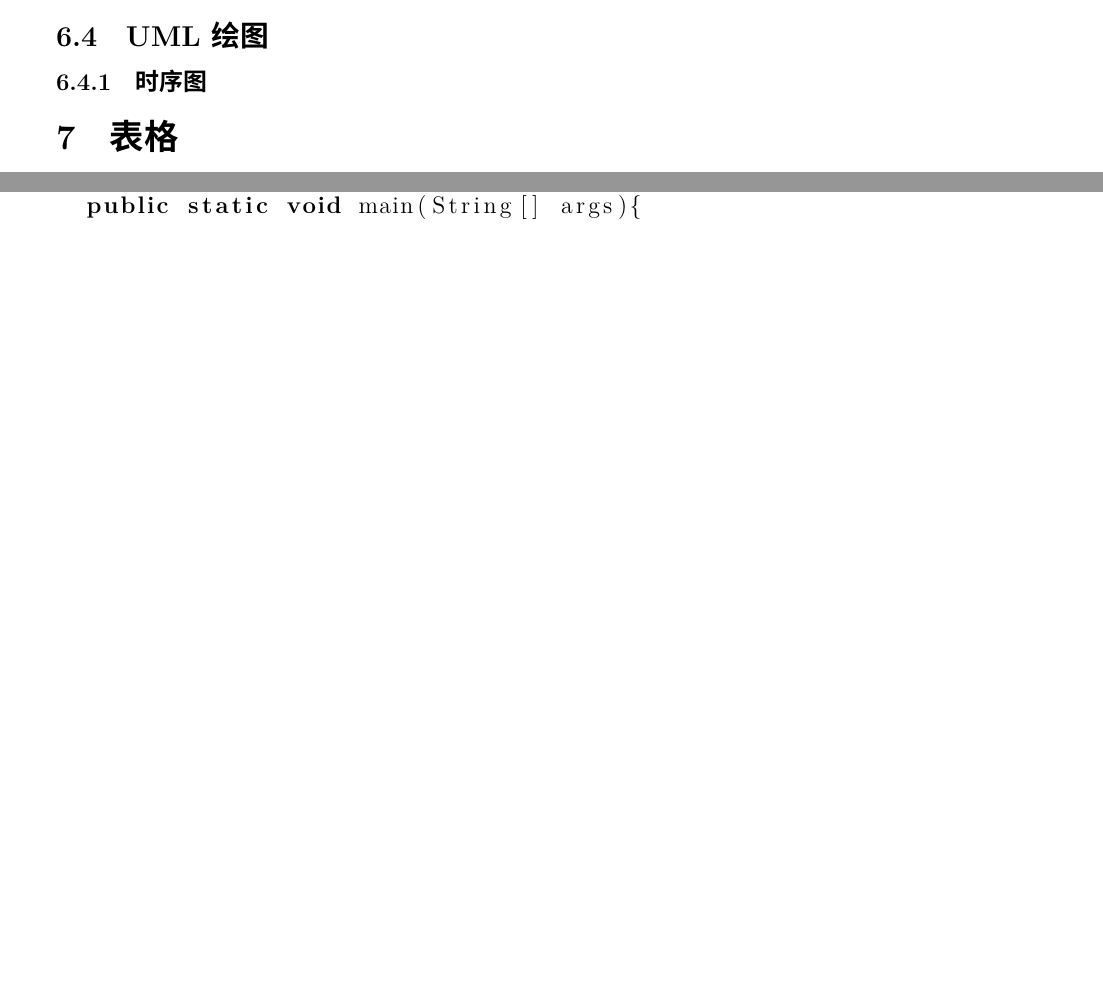
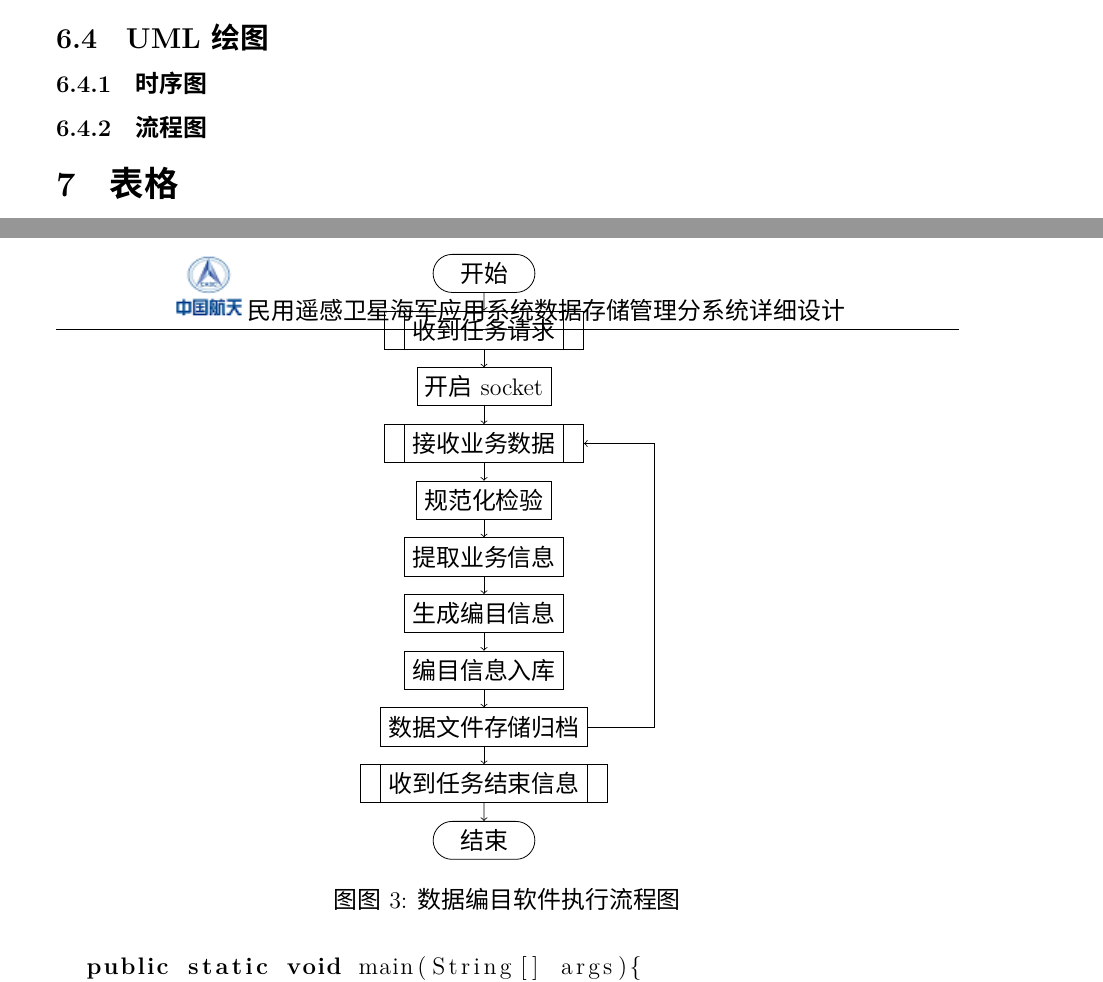
Before and after one commit to renshuo/Demo, a LaTeX document (texlive/article_test.tex): two parts of pages 8 and 11 of 11, joined at a grey line, cut so that both start at the same text, the shorter picture padded with empty space. Compiled offline with XeLaTeX; a missing font is replaced by an installed copy or a similar font.

Commit message:
增加fancyhdr页眉页脚，flowchart流程图

```diff
--- a/texlive/article_test.tex
+++ b/texlive/article_test.tex
@@ -7,12 +7,14 @@
 \usepackage{hyperref} % 超链接
 \usepackage{xeCJKfntef} % 提供下划线，删除线等特效
 \usepackage{indentfirst} %提供中文首行缩进
-\usepackage{listings} % 引用编程语言
-\usepackage{fancyhdr} % 管理页眉页脚
 \usepackage{bbding} % 一些有意思的符号
 \usepackage{tikz}
 \usepackage{pgf-umlsd} % 画UML图
 \usepgflibrary{arrows} % pgf-umlsd需要
+\usepackage{listings} % 引用编程语言
+\usepackage{fancyhdr} % 管理页眉页脚
+\usepackage{flowchart} % 绘制流程图
+\usetikzlibrary{arrows} % flowchart需要
 
 %\textwidth=350pt \textheight=22cm
 
@@ -59,5 +61,12 @@
 \newpage
 \listoftables
 
+
 \newpage % 新一页
 \pagenumbering{arabic}
+%% 页眉页脚 %% 一般，页眉从正文首页开始，目录部分没有页眉，只有页脚的罗马数字页码
+\pagestyle{fancy}
+\newsavebox{\headpic}
+\sbox{\headpic}{\includegraphics{headLogo.png}}
+\lhead{}
+\chead{\usebox{\headpic}民用遥感卫星海军应用系统数据存储管理分系统详细设计}
@@ -201,6 +219,37 @@
 \caption{UML test}
 \end{figure}
 
+\subsubsection{流程图}
+\begin{figure}[!ht]
+  \centering
+  \begin{tikzpicture}
+    \node (start) at (0,0) [draw, terminal] {开始};
+    \node (task) at (0,-1) [draw, predproc] {收到任务请求};
+    \node (listen) at (0,-2) [draw, process] {开启socket};
+    \node (receive) at (0,-3) [draw, predproc] {接收业务数据};
+    \coordinate (pt1) at (3,-5) ;
+    \node (check) at (0,-4) [draw, process] {规范化检验};
+    \node (draw) at (0,-5) [draw, process] {提取业务信息};
+    \node (index) at (0,-6) [draw, process] {生成编目信息};
+    \node (savedb) at (0,-7) [draw, process] {编目信息入库};
+    \node (saveyun) at (0,-8) [draw, process] {数据文件存储归档};
+    \node (finish) at (0,-9) [draw, predproc] {收到任务结束信息};
+    \node (end) at (0,-10) [draw, terminal] {结束};
+    \draw[->] (start) -- (task);
+    \draw[->] (task) -- (listen);
+    \draw[->] (listen) -- (receive);
+    \draw[->] (receive) -- (check);
+    \draw[->] (check) -- (draw);
+    \draw[->] (draw) -- (index);
+    \draw[->] (index) -- (savedb);
+    \draw[->] (savedb) -- (saveyun);
+    \draw[->] (saveyun) -| (pt1) |- (receive);
+    \draw[->] (saveyun) -- (finish);
+    \draw[->] (finish) -- (end);
+    \end{tikzpicture}
+\caption{数据编目软件执行流程图}
+\label{fig:dp_timer}
+\end{figure}
 
 \section{表格}
 表格前的正文说明
```
Also changed, not shown: texlive/headLogo.png (added), texlive/article_test.tex (12 more changed lines).
